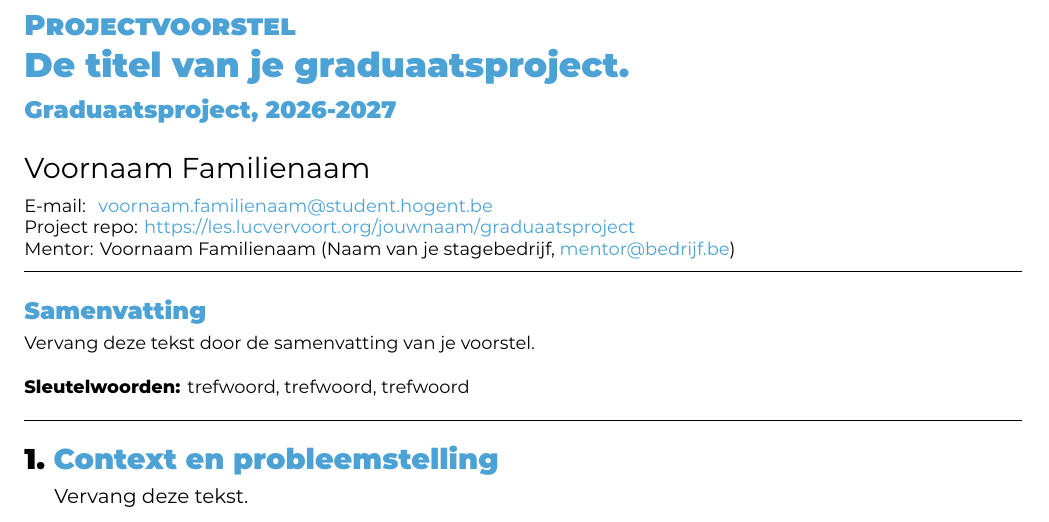
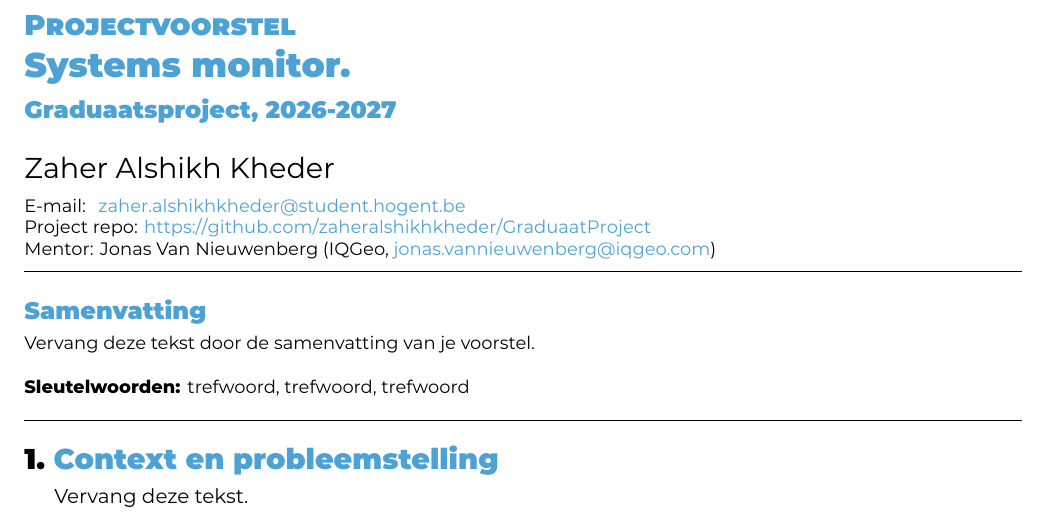
Before and after one commit to zaheralshikhkheder/GraduaatProject, a LaTeX document (voorstel/voorstel.tex, which reads projectgegevens.tex): part of the page, cut so that both start at the same text. Compiled offline with XeLaTeX.

Commit message:
Update project details and personal information

```diff
--- a/projectgegevens.tex
+++ b/projectgegevens.tex
@@ -9,15 +9,15 @@
 %% Enkel de tekst tussen de accolades aanpassen. Laat de commandonamen staan.
 
 %% ---------- Jij ------------------------------------------------------------
-\newcommand{\studentnaam}{Voornaam Familienaam}
-\newcommand{\studentemail}{voornaam.familienaam@student.hogent.be}
+\newcommand{\studentnaam}{Zaher Alshikh Kheder}
+\newcommand{\studentemail}{zaher.alshikhkheder@student.hogent.be}
 
 %% Wordt gebruikt als bestandsnaam van je PDF's, bijvoorbeeld
 %% Familienaam-Voornaam-rapport.pdf. Geen spaties of leestekens gebruiken.
-\newcommand{\bestandsnaam}{Familienaam-Voornaam}
+\newcommand{\bestandsnaam}{Alshikhkheder-Zaher}
 
 %% ---------- Je project -----------------------------------------------------
-\newcommand{\projecttitel}{De titel van je graduaatsproject}
+\newcommand{\projecttitel}{Systems monitor}
 
 %% Een ondertitel is optioneel. Laat leeg als je er geen hebt: {}
 \newcommand{\projectondertitel}{Optionele ondertitel}
@@ -28,11 +28,11 @@
 }
 
 %% ---------- Waar je het doet ------------------------------------------------
-\newcommand{\bedrijfsnaam}{Naam van je stagebedrijf}
+\newcommand{\bedrijfsnaam}{IQGeo}
 
 %% Je mentor op de werkvloer (het bedrijf)
-\newcommand{\mentornaam}{Voornaam Familienaam}
-\newcommand{\mentoremail}{mentor@bedrijf.be}
+\newcommand{\mentornaam}{Jonas Van Nieuwenberg}
+\newcommand{\mentoremail}{jonas.vannieuwenberg@iqgeo.com}
 
 %% Je begeleider van de opleiding (HOGENT)
 \newcommand{\begeleidernaam}{Luc Vervoort}
@@ -41,7 +41,7 @@
 %% ---------- Je repository ---------------------------------------------------
 %% De link naar je eigen git-repository. Die hoort zichtbaar in je rapport en
 %% op je poster: hij is een beoordeeld onderdeel van je oplevering.
-\newcommand{\repolink}{https://les.lucvervoort.org/jouwnaam/graduaatsproject}
+\newcommand{\repolink}{https://github.com/zaheralshikhkheder/GraduaatProject}
 
 %% ---------- Vast voor dit opleidingsonderdeel -------------------------------
 %% Deze twee hoef je normaal niet aan te passen.
```
Also changed, not shown: projectgegevens.tex (2 more changed lines).
